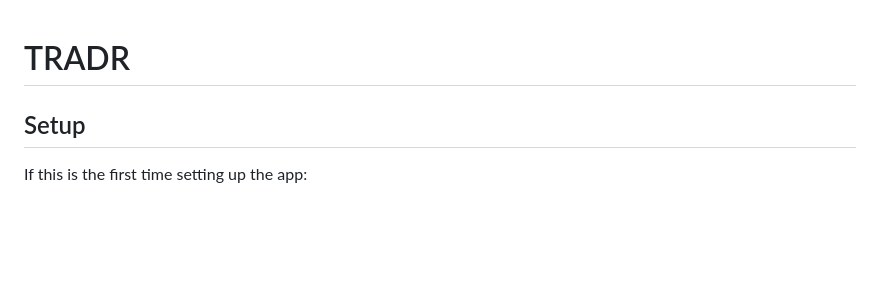
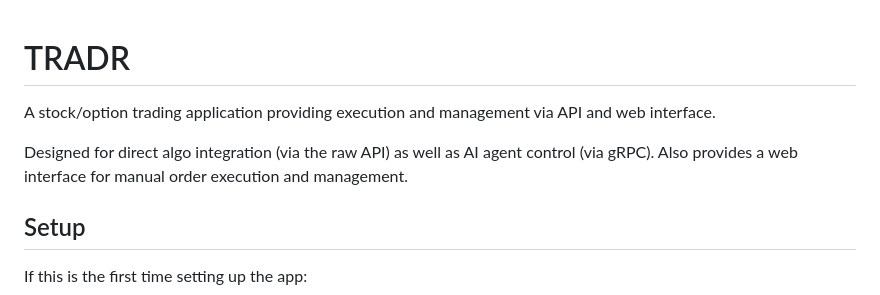
Before and after one commit to mgbrian/tradr, a Markdown page: README.md, the part around the change. GitHub-like rendering; blank space fills up the shorter version.

Commit message:
Add project overview to README.
Added a brief overview of the TRADR application and its features.

```diff
--- a/README.md
+++ b/README.md
@@ -1,4 +1,8 @@
 # TRADR
+
+A stock/option trading application providing execution and management via API and web interface.
+
+Designed for direct algo integration (via the raw API) as well as AI agent control (via gRPC). Also provides a web interface for manual order execution and management.
 
 ## Setup
 
```
